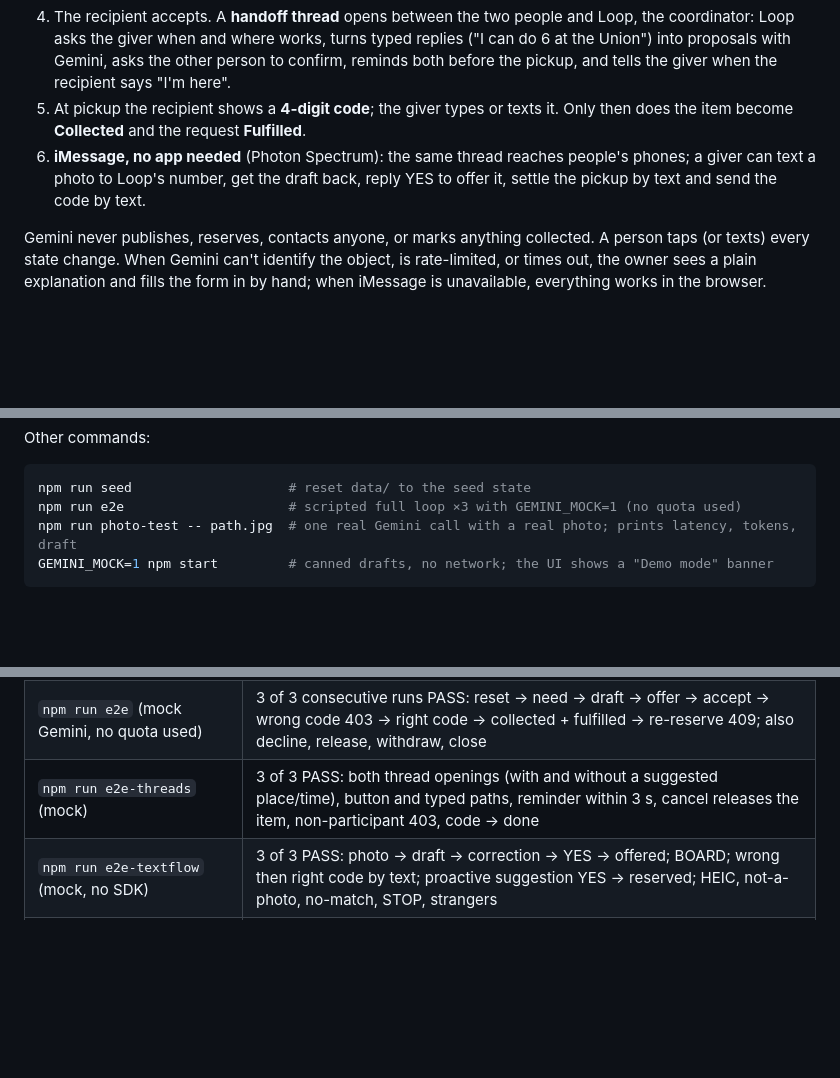
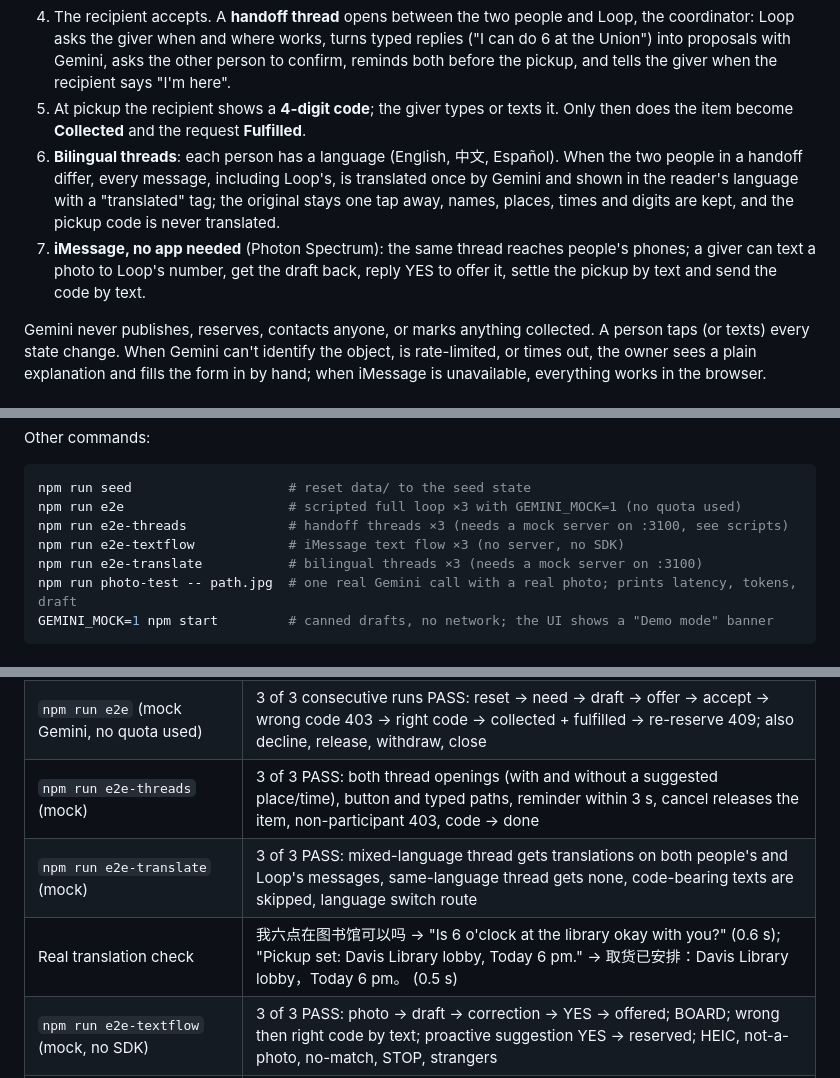
Before and after one commit to ethan-rong/loop, a Markdown page: README.md, 3 parts joined by grey strips. GitHub-like rendering; blank space fills up the shorter version.

Commit message:
docs: bilingual threads

````diff
--- a/README.md
+++ b/README.md
@@ -11,7 +11,8 @@ Built solo at **HackNC 2026** (UNC–Chapel Hill, Oct 10–11). Tracks: Beginner
 3. The owner checks and edits the draft, then **offers it** to that person or posts it to the board. The draft is marked "Drafted by Gemini — check it" until a person approves it.
 4. The recipient accepts. A **handoff thread** opens between the two people and Loop, the coordinator: Loop asks the giver when and where works, turns typed replies ("I can do 6 at the Union") into proposals with Gemini, asks the other person to confirm, reminds both before the pickup, and tells the giver when the recipient says "I'm here".
 5. At pickup the recipient shows a **4-digit code**; the giver types or texts it. Only then does the item become **Collected** and the request **Fulfilled**.
-6. **iMessage, no app needed** (Photon Spectrum): the same thread reaches people's phones; a giver can text a photo to Loop's number, get the draft back, reply YES to offer it, settle the pickup by text and send the code by text.
+6. **Bilingual threads**: each person has a language (English, 中文, Español). When the two people in a handoff differ, every message, including Loop's, is translated once by Gemini and shown in the reader's language with a "translated" tag; the original stays one tap away, names, places, times and digits are kept, and the pickup code is never translated.
+7. **iMessage, no app needed** (Photon Spectrum): the same thread reaches people's phones; a giver can text a photo to Loop's number, get the draft back, reply YES to offer it, settle the pickup by text and send the code by text.
 
 Gemini never publishes, reserves, contacts anyone, or marks anything collected. A person taps (or texts) every state change. When Gemini can't identify the object, is rate-limited, or times out, the owner sees a plain explanation and fills the form in by hand; when iMessage is unavailable, everything works in the browser.
 
@@ -39,6 +40,9 @@ Other commands:
 ```bash
 npm run seed                    # reset data/ to the seed state
 npm run e2e                     # scripted full loop ×3 with GEMINI_MOCK=1 (no quota used)
+npm run e2e-threads             # handoff threads ×3 (needs a mock server on :3100, see scripts)
+npm run e2e-textflow            # iMessage text flow ×3 (no server, no SDK)
+npm run e2e-translate           # bilingual threads ×3 (needs a mock server on :3100)
 npm run photo-test -- path.jpg  # one real Gemini call with a real photo; prints latency, tokens, draft
 GEMINI_MOCK=1 npm start         # canned drafts, no network; the UI shows a "Demo mode" banner
 ```
@@ -79,6 +84,8 @@ Measured on Oct 10 2026 on the development laptop (Node 22.23, Express 5.3, macO
 | Need → suggestion (text-only call) | "Desk fan for a hot room" suggested the seed fan in 0.8 s |
 | `npm run e2e` (mock Gemini, no quota used) | 3 of 3 consecutive runs PASS: reset → need → draft → offer → accept → wrong code 403 → right code → collected + fulfilled → re-reserve 409; also decline, release, withdraw, close |
 | `npm run e2e-threads` (mock) | 3 of 3 PASS: both thread openings (with and without a suggested place/time), button and typed paths, reminder within 3 s, cancel releases the item, non-participant 403, code → done |
+| `npm run e2e-translate` (mock) | 3 of 3 PASS: mixed-language thread gets translations on both people's and Loop's messages, same-language thread gets none, code-bearing texts are skipped, language switch route |
+| Real translation check | 我六点在图书馆可以吗 → "Is 6 o'clock at the library okay with you?" (0.6 s); "Pickup set: Davis Library lobby, Today 6 pm." → 取货已安排：Davis Library lobby，Today 6 pm。 (0.5 s) |
 | `npm run e2e-textflow` (mock, no SDK) | 3 of 3 PASS: photo → draft → correction → YES → offered; BOARD; wrong then right code by text; proactive suggestion YES → reserved; HEIC, not-a-photo, no-match, STOP, strangers |
 | Pile photo (real call, yard-sale photo with 6 objects) | 6 items with valid boxes in about 3 s; the lamp matched the lamp request, the other five returned honest "no match" reasons after the schema change (reason before id); the same flow then listed all six from the browser with crops |
 | iMessage (real, Photon shared line) | channel connects; thread messages reached the linked phone; a dropped connection reconnects on restart; first send right after connect can fail once, so sends retry |
````
Also changed, not shown: other parts of README.md (+1 -0 lines), submission/DEVPOST.md (+2 -1 lines).
